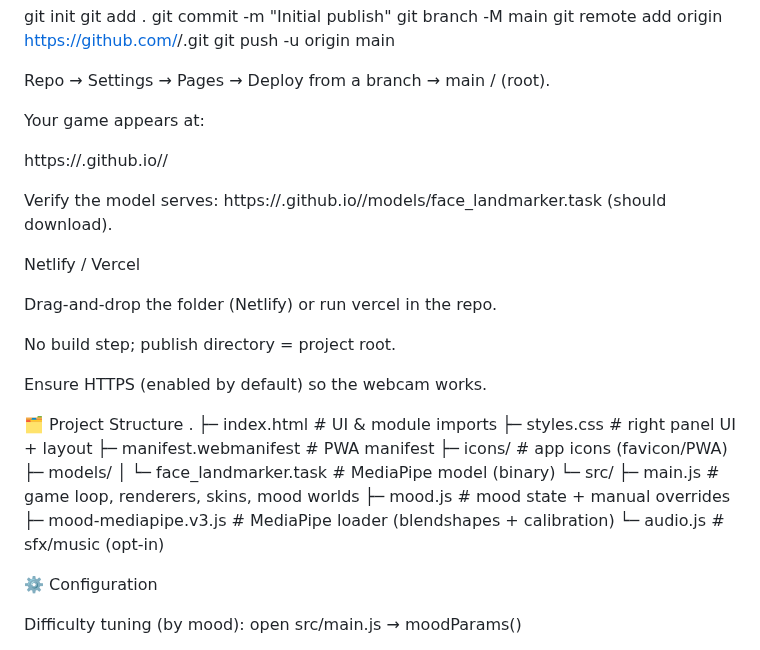
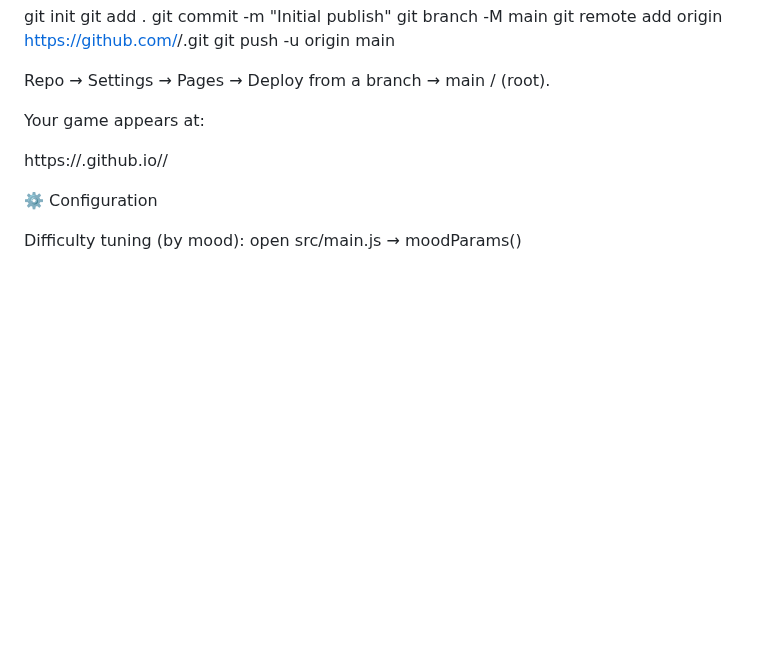
Before and after one commit to Bibek246/emotion-escape, a Markdown page: README.md, the part around one of its changes. Drawn GitHub-style; blank space fills up the shorter version.

Commit message:
Update README to simplify deployment instructions
Removed instructions for model verification and deployment.

```diff
--- a/README.md
+++ b/README.md
@@ -104,31 +105,6 @@ Your game appears at:
 https://<you>.github.io/<repo>/
 
 
-Verify the model serves:
-https://<you>.github.io/<repo>/models/face_landmarker.task (should download).
-
-Netlify / Vercel
-
-Drag-and-drop the folder (Netlify) or run vercel in the repo.
-
-No build step; publish directory = project root.
-
-Ensure HTTPS (enabled by default) so the webcam works.
-
-🗂️ Project Structure
-.
-├─ index.html                  # UI & module imports
-├─ styles.css                  # right panel UI + layout
-├─ manifest.webmanifest        # PWA manifest
-├─ icons/                      # app icons (favicon/PWA)
-├─ models/
-│  └─ face_landmarker.task     # MediaPipe model (binary)
-└─ src/
-   ├─ main.js                  # game loop, renderers, skins, mood worlds
-   ├─ mood.js                  # mood state + manual overrides
-   ├─ mood-mediapipe.v3.js     # MediaPipe loader (blendshapes + calibration)
-   └─ audio.js                 # sfx/music (opt-in)
-
 ⚙️ Configuration
 
 Difficulty tuning (by mood): open src/main.js → moodParams()
```
Also changed, not shown: other parts of README.md (+1 -0 lines).
